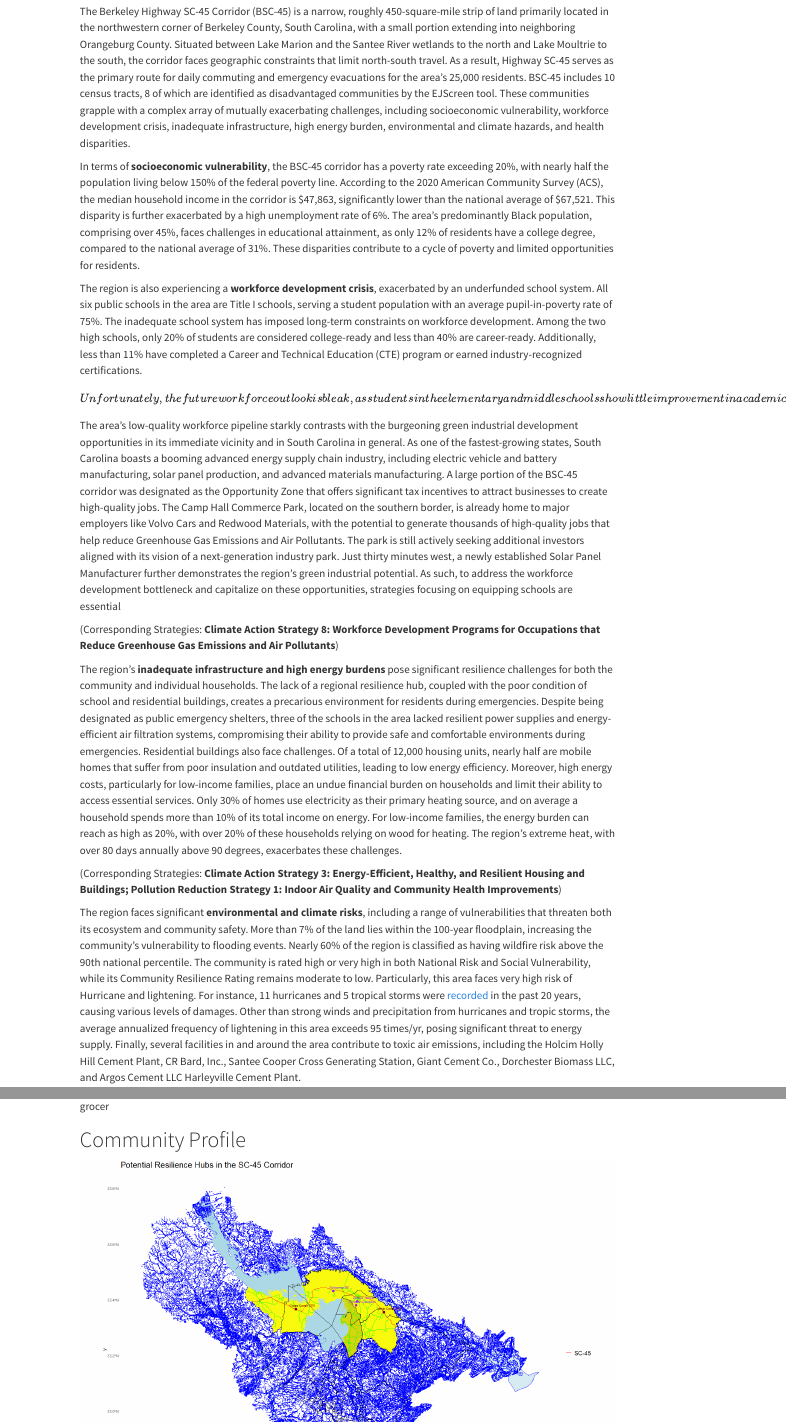
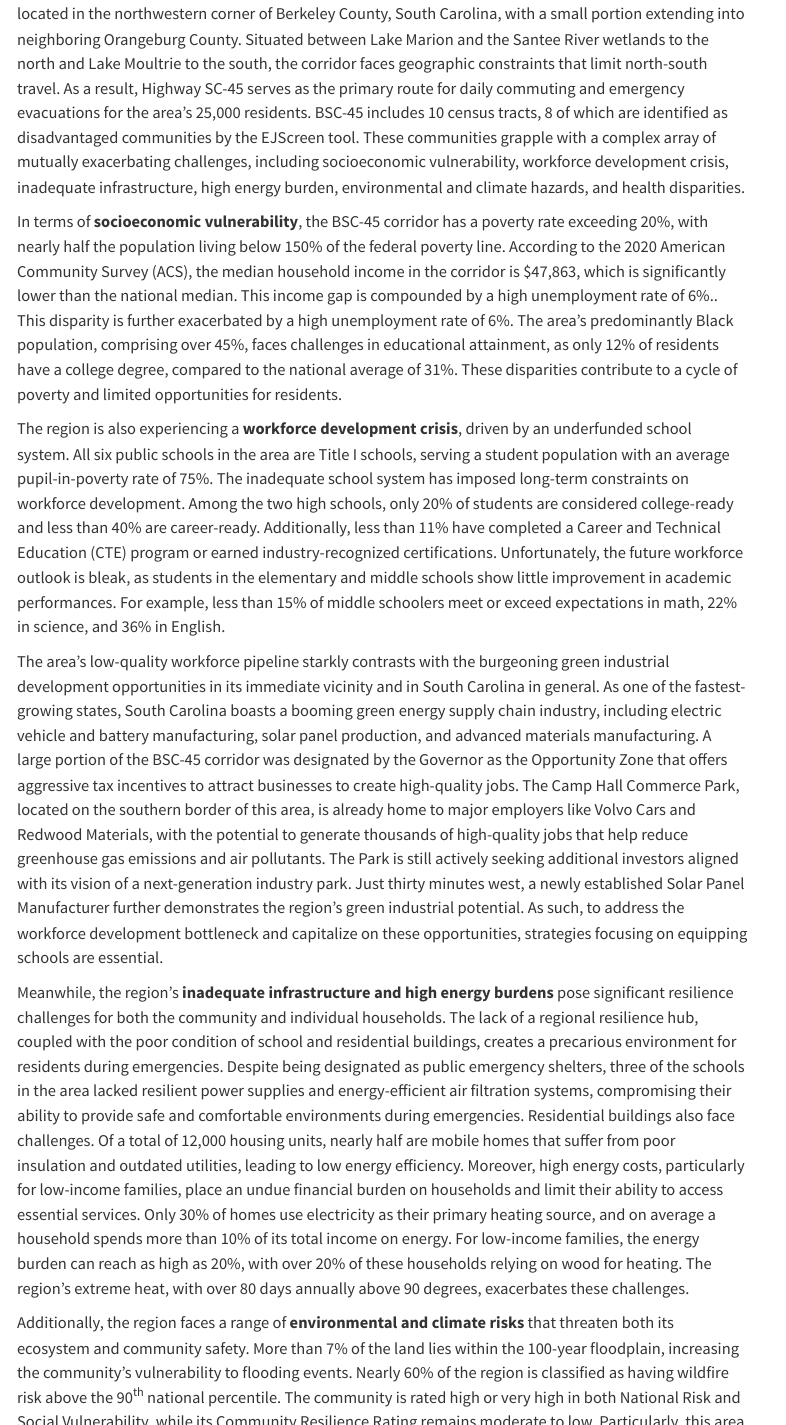
Before and after one commit to r4miao/Berkeley, a Quarto document (community_profile_page.qmd): the page in a window 1100 px wide, from 190 px down before the commit and from 320 px down after it, and a second part further down, joined at a grey line. Rendered offline with R 4.5, knitr and Pandoc in place of Quarto, with nearby package versions; some code elsewhere in the file could not run offline; menus at the side of the page are left out; column names are cleaned by a stand-in for the janitor package.

Commit message:
update intro

```diff
--- a/community_profile_page.qmd
+++ b/community_profile_page.qmd
@@ -40,15 +40,15 @@ library(expss)
 
 The Berkeley Highway SC-45 Corridor (BSC-45) is a narrow, roughly 450-square-mile strip of land primarily located in the northwestern corner of Berkeley County, South Carolina, with a small portion extending into neighboring Orangeburg County. Situated between Lake Marion and the Santee River wetlands to the north and Lake Moultrie to the south, the corridor faces geographic constraints that limit north-south travel. As a result, Highway SC-45 serves as the primary route for daily commuting and emergency evacuations for the area's 25,000 residents. BSC-45 includes 10 census tracts, 8 of which are identified as disadvantaged communities by the EJScreen tool. These communities grapple with a complex array of mutually exacerbating challenges, including socioeconomic vulnerability, workforce development crisis, inadequate infrastructure, high energy burden, environmental and climate hazards, and health disparities.
 
-In terms of **socioeconomic vulnerability**, the BSC-45 corridor has a poverty rate exceeding 20%, with nearly half the population living below 150% of the federal poverty line. According to the 2020 American Community Survey (ACS), the median household income in the corridor is \$47,863, significantly lower than the national average of \$67,521. This disparity is further exacerbated by a high unemployment rate of 6%. The area's predominantly Black population, comprising over 45%, faces challenges in educational attainment, as only 12% of residents have a college degree, compared to the national average of 31%. These disparities contribute to a cycle of poverty and limited opportunities for residents.
+In terms of **socioeconomic vulnerability**, the BSC-45 corridor has a poverty rate exceeding 20%, with nearly half the population living below 150% of the federal poverty line. According to the 2020 American Community Survey (ACS), the median household income in the corridor is \$47,863, which is significantly lower than the national median. This income gap is compounded by a high unemployment rate of 6%.. This disparity is further exacerbated by a high unemployment rate of 6%. The area's predominantly Black population, comprising over 45%, faces challenges in educational attainment, as only 12% of residents have a college degree, compared to the national average of 31%. These disparities contribute to a cycle of poverty and limited opportunities for residents.
 
-The region is also experiencing a **workforce development crisis**, exacerbated by an underfunded school system. All six public schools in the area are Title I schools, serving a student population with an average pupil-in-poverty rate of 75%. The inadequate school system has imposed long-term constraints on workforce development. Among the two high schools, only 20% of students are considered college-ready and less than 40% are career-ready. Additionally, less than 11% have completed a Career and Technical Education (CTE) program or earned industry-recognized certifications. \[Unfortunately, the future workforce outlook is bleak, as students in the elementary and middle schools show little improvement in academic performances. For example, less than 15% of middle schoolers meet or exceed expectations in math, 22% in science, and 36% in English.\] The area's low-quality workforce pipeline starkly contrasts with the burgeoning green industrial development opportunities in its immediate vicinity and in South Carolina in general. As one of the fastest-growing states, South Carolina boasts a booming advanced energy supply chain industry, including electric vehicle and battery manufacturing, solar panel production, and advanced materials manufacturing. A large portion of the BSC-45 corridor was designated as the Opportunity Zone that offers significant tax incentives to attract businesses to create high-quality jobs. The Camp Hall Commerce Park, located on the southern border, is already home to major employers like Volvo Cars and Redwood Materials, with the potential to generate thousands of high-quality jobs that help reduce Greenhouse Gas Emissions and Air Pollutants. The park is still actively seeking additional investors aligned with its vision of a next-generation industry park. Just thirty minutes west, a newly established Solar Panel Manufacturer further demonstrates the region's green industrial potential. As such, to address the workforce development bottleneck and capitalize on these opportunities, strategies focusing on equipping schools are essential
+The region is also experiencing a **workforce development crisis**, driven by an underfunded school system. All six public schools in the area are Title I schools, serving a student population with an average pupil-in-poverty rate of 75%. The inadequate school system has imposed long-term constraints on workforce development. Among the two high schools, only 20% of students are considered college-ready and less than 40% are career-ready. Additionally, less than 11% have completed a Career and Technical Education (CTE) program or earned industry-recognized certifications. Unfortunately, the future workforce outlook is bleak, as students in the elementary and middle schools show little improvement in academic performances. For example, less than 15% of middle schoolers meet or exceed expectations in math, 22% in science, and 36% in English.
 
-(Corresponding Strategies: **Climate Action Strategy 8: Workforce Development Programs for Occupations that Reduce Greenhouse Gas Emissions and Air Pollutants**)
+The area's low-quality workforce pipeline starkly contrasts with the burgeoning green industrial development opportunities in its immediate vicinity and in South Carolina in general. As one of the fastest-growing states, South Carolina boasts a booming green energy supply chain industry, including electric vehicle and battery manufacturing, solar panel production, and advanced materials manufacturing. A large portion of the BSC-45 corridor was designated by the Governor as the Opportunity Zone that offers aggressive tax incentives to attract businesses to create high-quality jobs. The Camp Hall Commerce Park, located on the southern border of this area, is already home to major employers like Volvo Cars and Redwood Materials, with the potential to generate thousands of high-quality jobs that help reduce greenhouse gas emissions and air pollutants. The Park is still actively seeking additional investors aligned with its vision of a next-generation industry park. Just thirty minutes west, a newly established Solar Panel Manufacturer further demonstrates the region's green industrial potential. As such, to address the workforce development bottleneck and capitalize on these opportunities, strategies focusing on equipping schools are essential.
 
-The region's **inadequate infrastructure and high energy burdens** pose significant resilience challenges for both the community and individual households. The lack of a regional resilience hub, coupled with the poor condition of school and residential buildings, creates a precarious environment for residents during emergencies. Despite being designated as public emergency shelters, three of the schools in the area lacked resilient power supplies and energy-efficient air filtration systems, compromising their ability to provide safe and comfortable environments during emergencies. Residential buildings also face challenges. Of a total of 12,000 housing units, nearly half are mobile homes that suffer from poor insulation and outdated utilities, leading to low energy efficiency. Moreover, high energy costs, particularly for low-income families, place an undue financial burden on households and limit their ability to access essential services. Only 30% of homes use electricity as their primary heating source, and on average a household spends more than 10% of its total income on energy. For low-income families, the energy burden can reach as high as 20%, with over 20% of these households relying on wood for heating. The region's extreme heat, with over 80 days annually above 90 degrees, exacerbates these challenges.
+Meanwhile, the region's **inadequate infrastructure and high energy burdens** pose significant resilience challenges for both the community and individual households. The lack of a regional resilience hub, coupled with the poor condition of school and residential buildings, creates a precarious environment for residents during emergencies. Despite being designated as public emergency shelters, three of the schools in the area lacked resilient power supplies and energy-efficient air filtration systems, compromising their ability to provide safe and comfortable environments during emergencies. Residential buildings also face challenges. Of a total of 12,000 housing units, nearly half are mobile homes that suffer from poor insulation and outdated utilities, leading to low energy efficiency. Moreover, high energy costs, particularly for low-income families, place an undue financial burden on households and limit their ability to access essential services. Only 30% of homes use electricity as their primary heating source, and on average a household spends more than 10% of its total income on energy. For low-income families, the energy burden can reach as high as 20%, with over 20% of these households relying on wood for heating. The region's extreme heat, with over 80 days annually above 90 degrees, exacerbates these challenges.
 
-(Corresponding Strategies: **Climate Action Strategy 3: Energy-Efficient, Healthy, and Resilient Housing and Buildings; Pollution Reduction Strategy 1: Indoor Air Quality and Community Health Improvements**)
+Additionally, the region faces a range of **environmental and climate risks** that threaten both its ecosystem and community safety. More than 7% of the land lies within the 100-year floodplain, increasing the community's vulnerability to flooding events. Nearly 60% of the region is classified as having wildfire risk above the 90^th^ national percentile. The community is rated high or very high in both National Risk and Social Vulnerability, while its Community Resilience Rating remains moderate to low. Particularly, this area faces very high risk of Hurricane and lightening. For instance, 11 hurricanes and 5 tropical storms were [recorded](https://www.dnr.sc.gov/climate/sco/hurricanes/#map) in the past 20 years, causing various levels of damages. Other than strong winds and precipitation from hurricanes and tropic storms, the average annualized frequency of lightening in this area exceeds 95 times/yr, posing significant threat to stable energy supply. Finally, several facilities in and around the area contribute to toxic air emissions, including the Holcim Holly Hill Cement Plant, CR Bard, Inc., Santee Cooper Cross Generating Station, Giant Cement Co., Dorchester Biomass LLC, and Argos Cement LLC Harleyville Cement Plant.
 
-The region faces significant **environmental and climate risks**, including a range of vulnerabilities that threaten both its ecosystem and community safety. More than 7% of the land lies within the 100-year floodplain, increasing the community's vulnerability to flooding events. Nearly 60% of the region is classified as having wildfire risk above the 90th national percentile. The community is rated high or very high in both National Risk and Social Vulnerability, while its Community Resilience Rating remains moderate to low. Particularly, this area faces very high risk of Hurricane and lightening. For instance, 11 hurricanes and 5 tropical storms were [recorded](https://www.dnr.sc.gov/climate/sco/hurricanes/#map) in the past 20 years, causing various levels of damages. Other than strong winds and precipitation from hurricanes and tropic storms, the average annualized frequency of lightening in this area exceeds 95 times/yr, posing significant threat to energy supply. Finally, several facilities in and around the area contribute to toxic air emissions, including the Holcim Holly Hill Cement Plant, CR Bard, Inc., Santee Cooper Cross Generating Station, Giant Cement Co., Dorchester Biomass LLC, and Argos Cement LLC Harleyville Cement Plant.
+**Finally, Health disparities (to be finished...)**. There is a higher-than-average prevalence of current asthma, with more than 11% of the population affected, exceeding national averages. the obesity rates range from 42% to 52% for different census tracts. The obesity rates vary between 42% and 52% across different census tracts in this area. 18% of the area's population has a disability. Finally, 75% of the area is classified as a food desert, where many households lack access to a vehicle and live more than half a mile from the nearest supermarket, or they reside more than 20 miles from the closest grocer
 
@@ -57,4 +55,4 @@ The region faces significant **environmental and climate risks**, including a ra
-# Community Profile
+# Community Map & Profile
 
 ![](hubs_target_area.png)
 
```
Also changed, not shown: index.html, community_profile_page.qmd (4 more changed lines).
